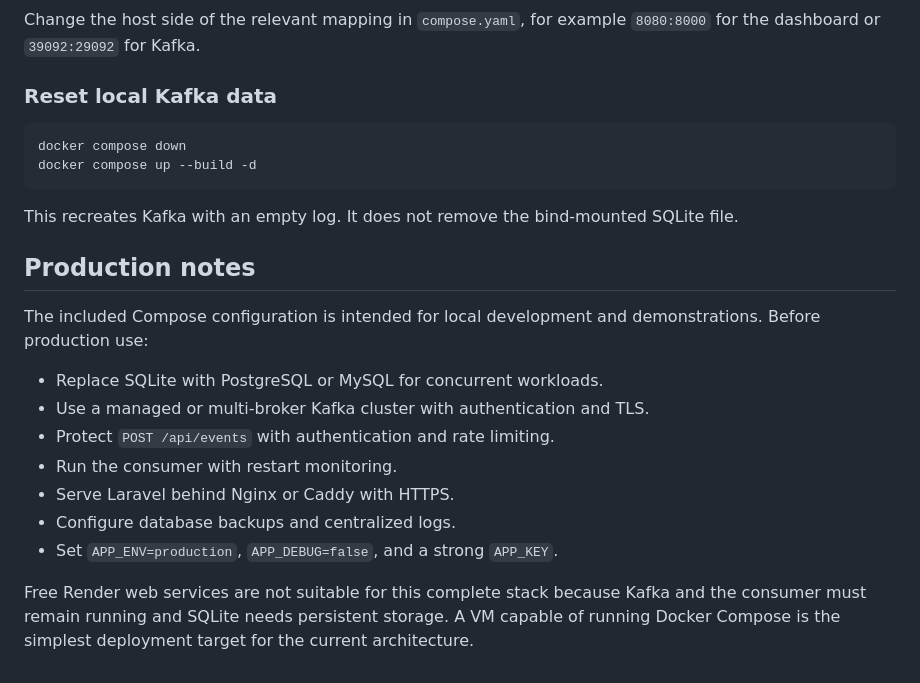
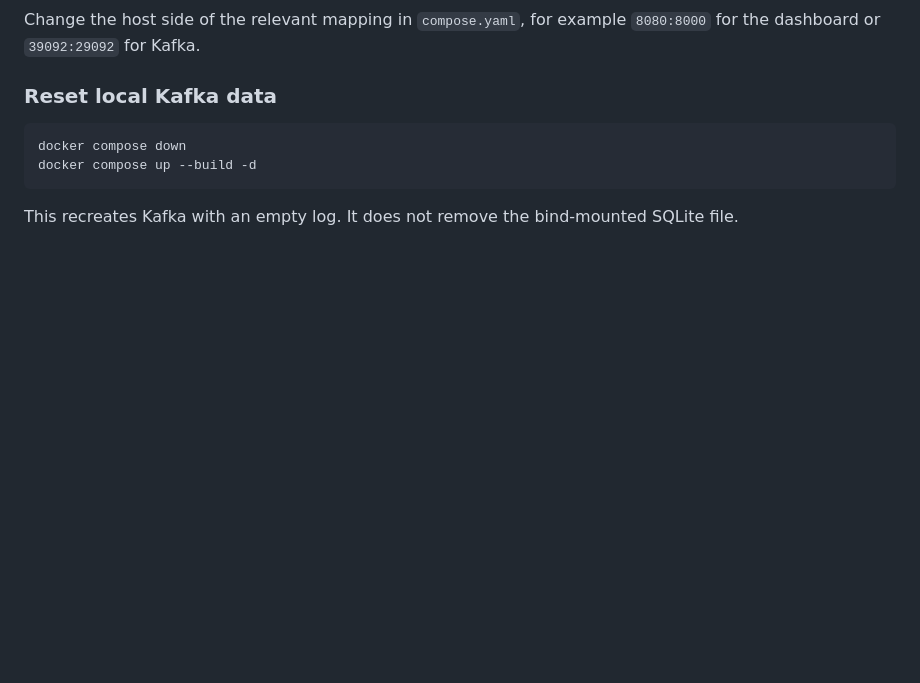
Before and after one commit to hummingbed/analytics-dashboard, a Markdown page: README.md, the part around the change. GitHub-like rendering; blank space fills up the shorter version.

````diff
--- a/README.md
+++ b/README.md
@@ -463,17 +463,3 @@ docker compose up --build -d
 ```
 
 This recreates Kafka with an empty log. It does not remove the bind-mounted SQLite file.
-
-## Production notes
-
-The included Compose configuration is intended for local development and demonstrations. Before production use:
-
-- Replace SQLite with PostgreSQL or MySQL for concurrent workloads.
-- Use a managed or multi-broker Kafka cluster with authentication and TLS.
-- Protect `POST /api/events` with authentication and rate limiting.
-- Run the consumer with restart monitoring.
-- Serve Laravel behind Nginx or Caddy with HTTPS.
-- Configure database backups and centralized logs.
-- Set `APP_ENV=production`, `APP_DEBUG=false`, and a strong `APP_KEY`.
-
-Free Render web services are not suitable for this complete stack because Kafka and the consumer must remain running and SQLite needs persistent storage. A VM capable of running Docker Compose is the simplest deployment target for the current architecture.
````
